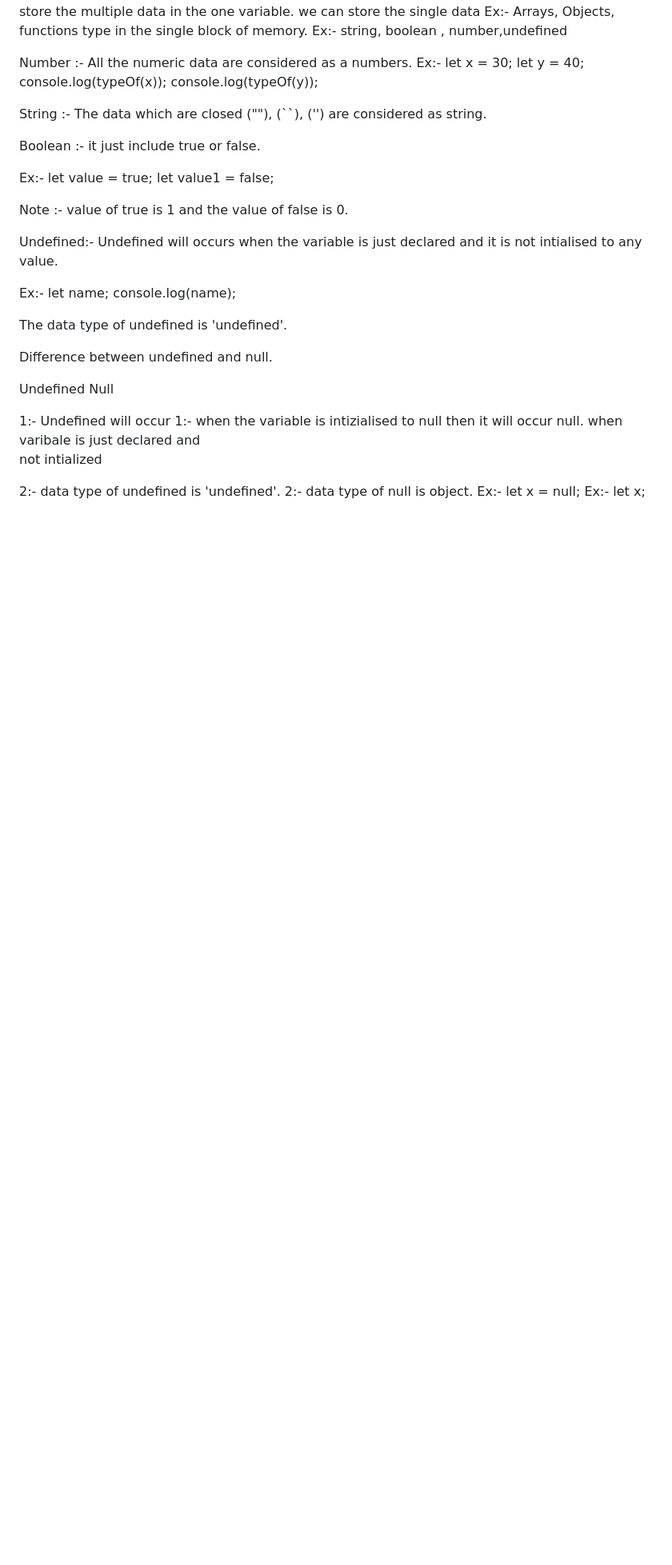
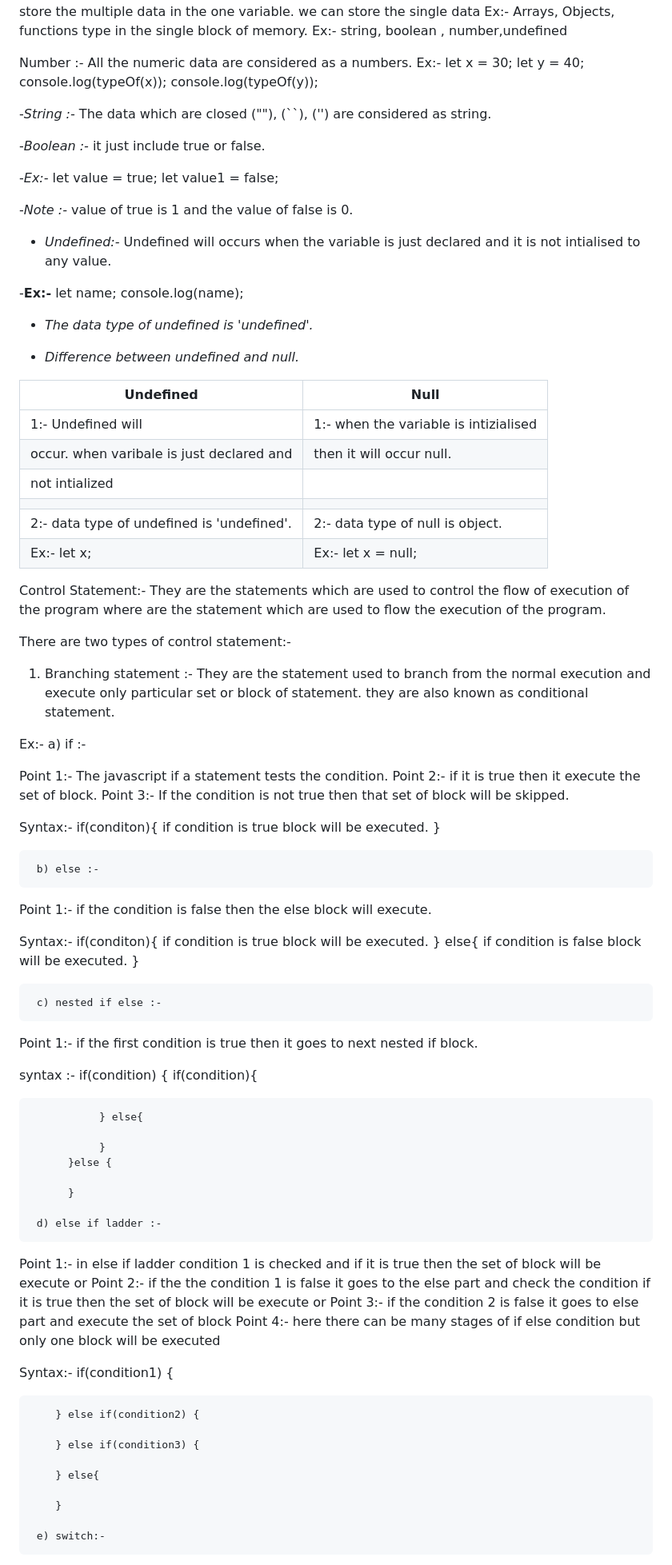
Before and after one commit to Renu-jain109/javascript-tutorials, a Markdown page: Theoritical parts/Definition.md, the part around one of its changes. Shown at 80% size. Rendered like a GitHub page; blank space fills up the shorter version.

```diff
--- a/Theoritical parts/Definition.md
+++ b/Theoritical parts/Definition.md
@@ -373,37 +373,98 @@ console.log(typeOf(x));
 console.log(typeOf(y));
 
 
-String :- The data which are closed (""), (``), ('') are considered as string.
+-*String :-* The data which are closed (""), (``), ('') are considered as string.
 
-Boolean :- it just include true or false.
+-*Boolean :-* it just include true or false.
 
-Ex:- let value = true;
+-*Ex:-* let value = true;
      let value1 = false;
 
-Note :- value of true is 1 and the value of false is 0.
+-*Note :-* value of true is 1 and the value of false is 0.
 
 
-Undefined:- Undefined will occurs when the variable is just declared and it is not intialised to any value.
+- *Undefined:-* Undefined will occurs when the variable is just declared and it is not intialised to any value.
 
-Ex:- let name;
+-**Ex:-** let name;
 console.log(name);
 
-The data type of undefined is 'undefined'.
+- *The data type of undefined is 'undefined'.*
 
 
-Difference between undefined and null.
+- *Difference between undefined and null.*
 
-Undefined                                           Null
-
-1:- Undefined will occur                      1:- when the variable is intizialised to null then it will occur null.
-when varibale is just declared and
-not intialized
-
-2:- data type of undefined is 'undefined'.    2:- data type of null is object. Ex:- let x = null;
-Ex:- let x;
+|Undefined                                  |         Null                               |
+|-------------------------------------------|--------------------------------------------|
+|1:- Undefined will                         |  1:- when the variable is intizialised     |
+|occur. when varibale is just declared and  |              then it will occur null.      |
+|not intialized                             |                                            |
+|                                           |                                            |
+|2:- data type of undefined is 'undefined'. |   2:- data type of null is object.         |
+|Ex:- let x;                                |             Ex:- let x = null;             |
 
 
 <!-- Modules System:- Javascript has two types of module system
 
 1:- Old Module System(Common js) require and module.export
 2:- New Module System(ES Module) import and export -->
+
+
+Control Statement:- They are the statements which are used to control the flow of execution of the program where are the statement which are used to flow the execution of the program.
+
+There are two types of control statement:-
+
+1) Branching statement :- They are the statement used to branch from the normal execution and execute only particular set or block of statement. they are also known as conditional statement.
+
+Ex:- a) if :-
+
+ Point 1:- The javascript if a statement tests the condition.
+ Point 2:- if it is true then it execute the set of block.
+ Point 3:- If the condition is not true then that set of block will be skipped.
+
+  Syntax:- if(conditon){
+      if condition is true block will be executed.
+  }
+
+     b) else :-
+
+  Point 1:- if the condition is false then the else block will execute.
+
+  Syntax:- if(conditon){
+      if condition is true block will be executed.
+  } else{
+     if condition is false block will be executed.
+  }
+
+     c) nested if else :-
+
+ Point 1:- if the first condition is true then it goes to next nested if block.
+
+ syntax :- if(condition) {
+               if(condition){
+
+               } else{
+
+               }
+          }else {
+
+          }
+
+     d) else if ladder :-
+ Point 1:- in else if ladder condition 1 is checked and if it is true then the set of block will be execute or
+ Point 2:- if the the condition 1 is false it goes to the else part and check the condition if it is true then the set of block will be execute or
+ Point 3:- if the condition 2 is false it goes to else part and execute the set of block
+ Point 4:- here there can be many stages of if else condition but only one block will be executed
+
+ Syntax:-
+        if(condition1) {
+
+        } else if(condition2) {
+
+        } else if(condition3) {
+
+        } else{
+
+        }
+
+     e) switch:-
+
```
Also changed, not shown: other parts of Theoritical parts/Definition.md (+43 -27 lines).
